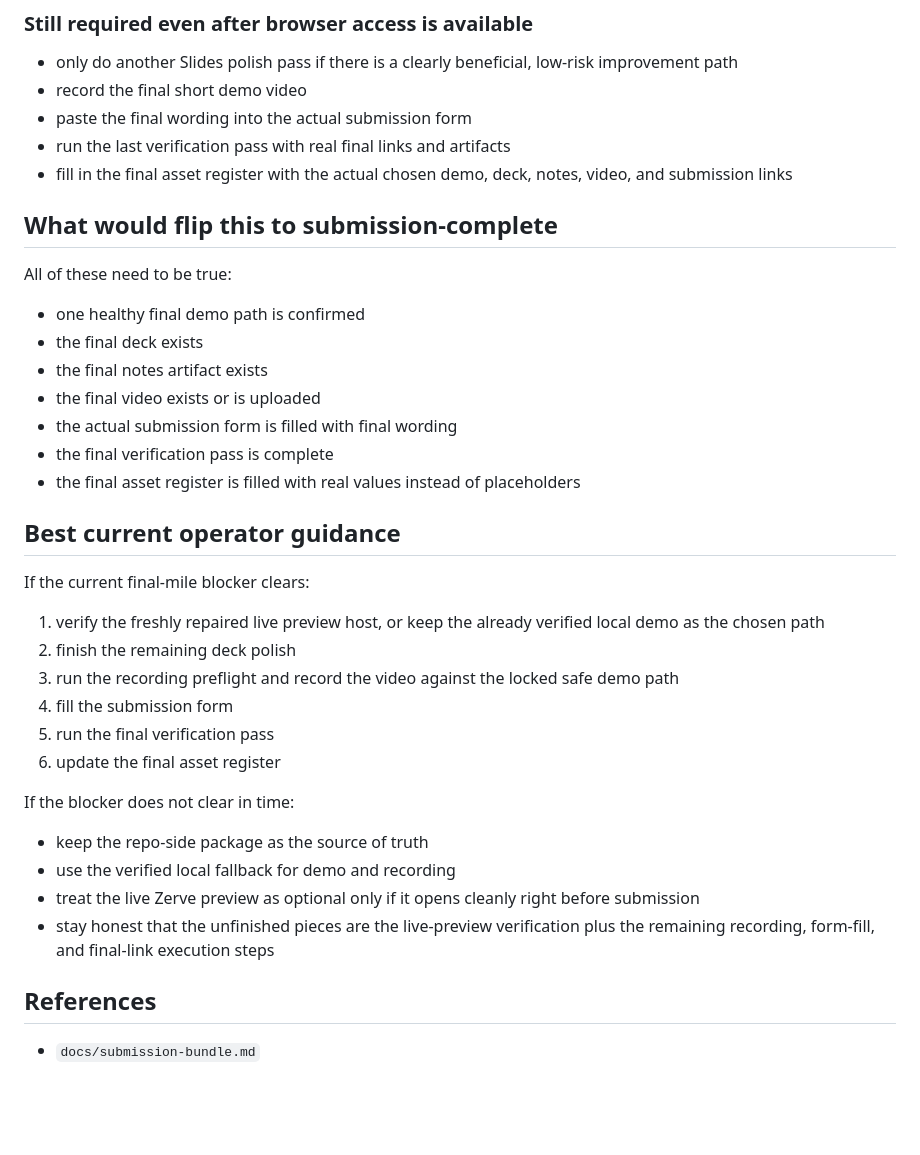
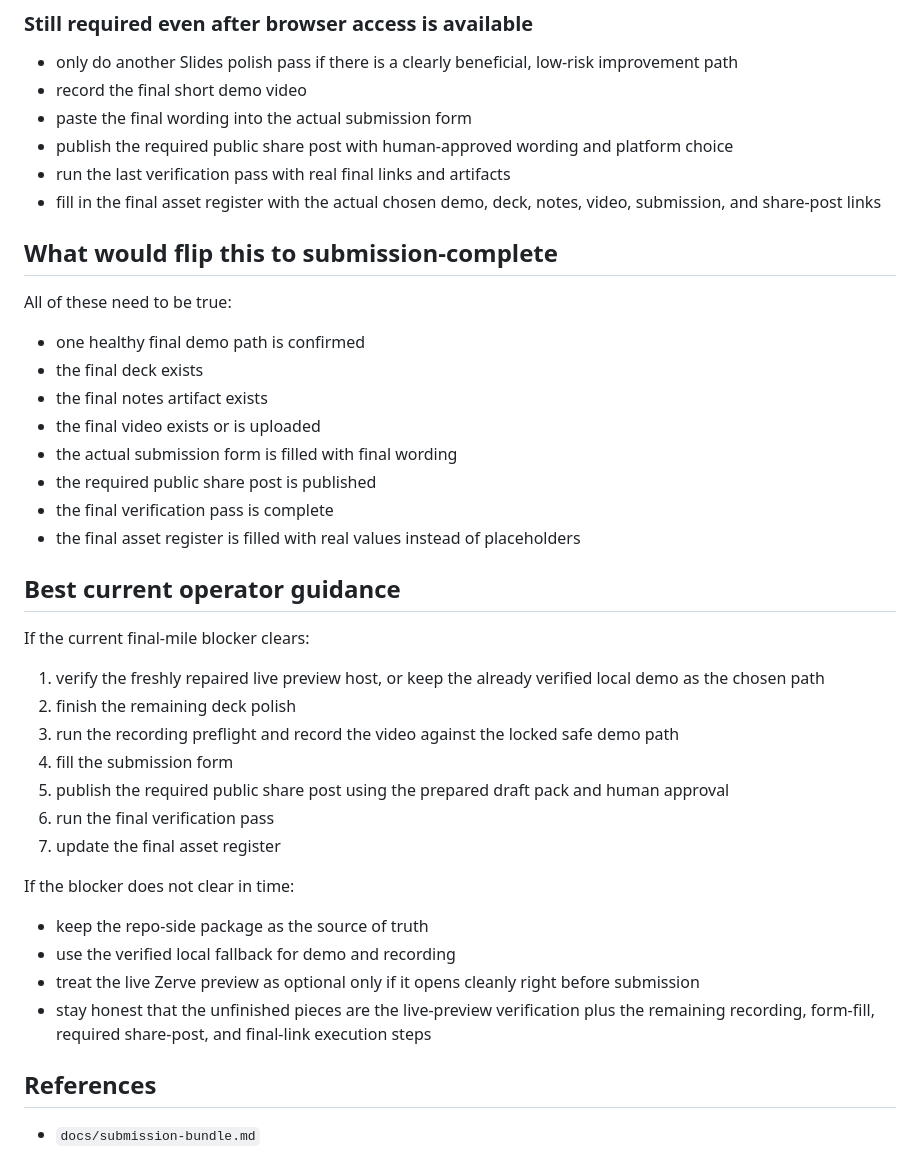
Before and after one commit to niekcandaele/Market-mispricing-radar, a Markdown page: docs/final-readiness-status.md, the part around the change. GitHub-like rendering; blank space fills up the shorter version.

Commit message:
Add required share post to readiness docs

```diff
--- a/docs/final-readiness-status.md
+++ b/docs/final-readiness-status.md
@@ -61,8 +61,9 @@ Why:
 - only do another Slides polish pass if there is a clearly beneficial, low-risk improvement path
 - record the final short demo video
 - paste the final wording into the actual submission form
+- publish the required public share post with human-approved wording and platform choice
 - run the last verification pass with real final links and artifacts
-- fill in the final asset register with the actual chosen demo, deck, notes, video, and submission links
+- fill in the final asset register with the actual chosen demo, deck, notes, video, submission, and share-post links
 
 ## What would flip this to submission-complete
 
@@ -72,6 +73,7 @@ All of these need to be true:
 - the final notes artifact exists
 - the final video exists or is uploaded
 - the actual submission form is filled with final wording
+- the required public share post is published
 - the final verification pass is complete
 - the final asset register is filled with real values instead of placeholders
 
@@ -82,14 +84,15 @@ If the current final-mile blocker clears:
 2. finish the remaining deck polish
 3. run the recording preflight and record the video against the locked safe demo path
 4. fill the submission form
-5. run the final verification pass
-6. update the final asset register
+5. publish the required public share post using the prepared draft pack and human approval
+6. run the final verification pass
+7. update the final asset register
 
 If the blocker does not clear in time:
 - keep the repo-side package as the source of truth
 - use the verified local fallback for demo and recording
 - treat the live Zerve preview as optional only if it opens cleanly right before submission
-- stay honest that the unfinished pieces are the live-preview verification plus the remaining recording, form-fill, and final-link execution steps
+- stay honest that the unfinished pieces are the live-preview verification plus the remaining recording, form-fill, required share-post, and final-link execution steps
 
 ## References
 
```
Also changed, not shown: docs/submission-bundle.md (+1 -0 lines).
